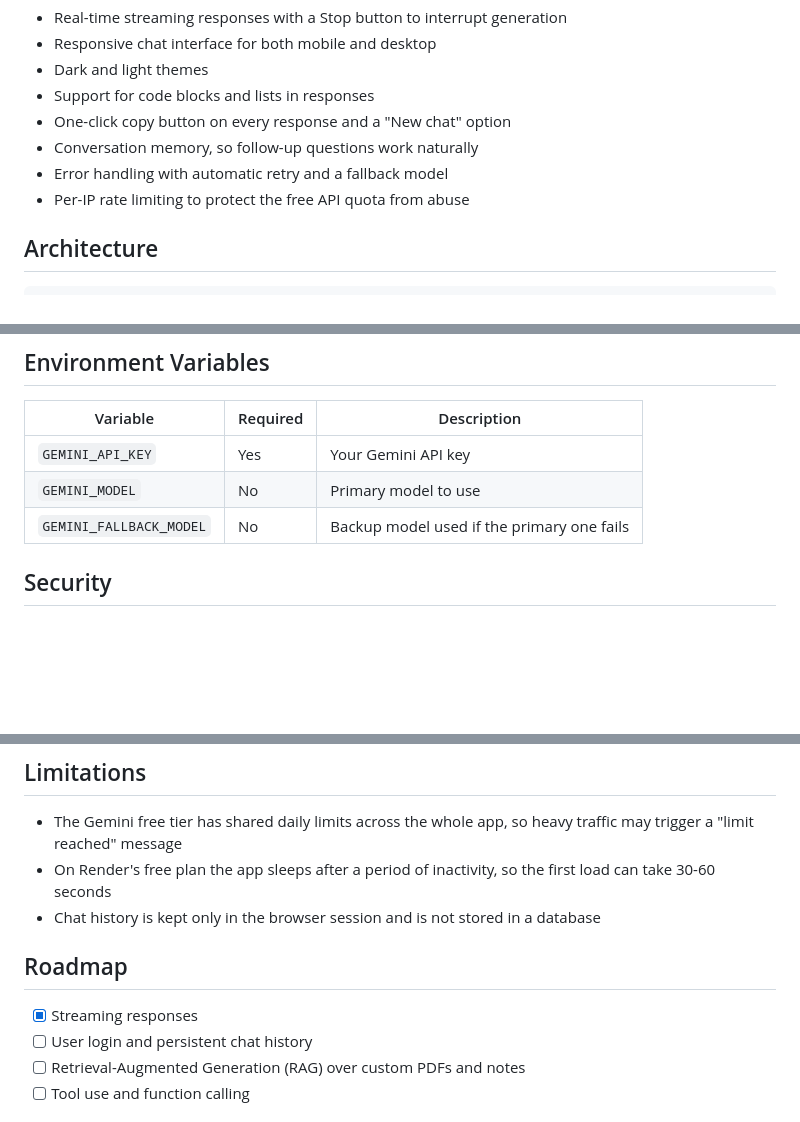
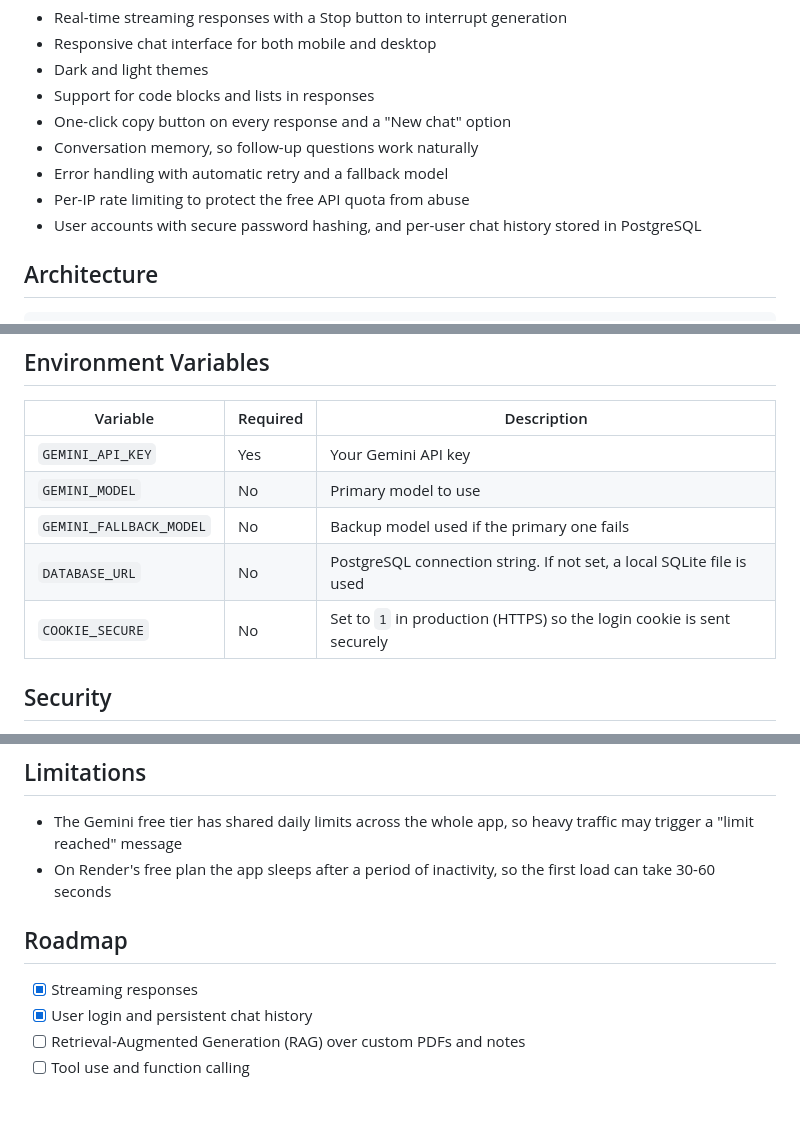
Before and after one commit to abhishek-mishra2326/my-chatbot, a Markdown page: README.md, 3 parts joined by grey strips. GitHub-like rendering; blank space fills up the shorter version.

Commit message:
update README for Level 2

```diff
--- a/README.md
+++ b/README.md
@@ -14,6 +14,7 @@ A public, full-stack AI chatbot website. The frontend runs in the browser, a Pyt
 - Conversation memory, so follow-up questions work naturally
 - Error handling with automatic retry and a fallback model
 - Per-IP rate limiting to protect the free API quota from abuse
+- User accounts with secure password hashing, and per-user chat history stored in PostgreSQL
 
 ## Architecture
 
@@ -81,6 +82,8 @@ my-chatbot/
 | `GEMINI_API_KEY` | Yes | Your Gemini API key |
 | `GEMINI_MODEL` | No | Primary model to use |
 | `GEMINI_FALLBACK_MODEL` | No | Backup model used if the primary one fails |
+| `DATABASE_URL` | No | PostgreSQL connection string. If not set, a local SQLite file is used |
+| `COOKIE_SECURE` | No | Set to `1` in production (HTTPS) so the login cookie is sent securely |
 
 ## Security
 
@@ -94,12 +97,11 @@ my-chatbot/
 
 - The Gemini free tier has shared daily limits across the whole app, so heavy traffic may trigger a "limit reached" message
 - On Render's free plan the app sleeps after a period of inactivity, so the first load can take 30-60 seconds
-- Chat history is kept only in the browser session and is not stored in a database
 
 ## Roadmap
 
 - [x] Streaming responses
-- [ ] User login and persistent chat history
+- [x] User login and persistent chat history
 - [ ] Retrieval-Augmented Generation (RAG) over custom PDFs and notes
 - [ ] Tool use and function calling
 
```
Also changed, not shown: other parts of README.md (+1 -1 lines).
